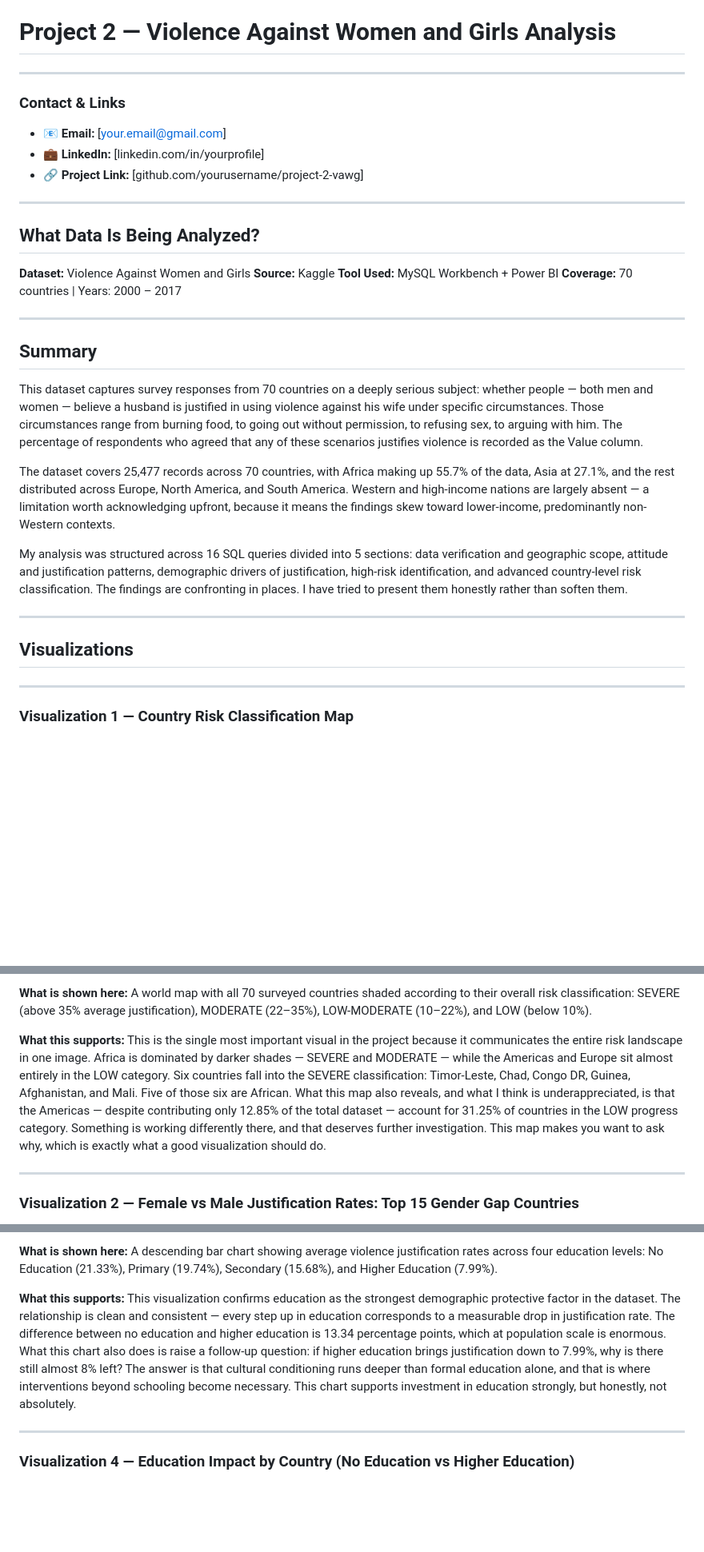
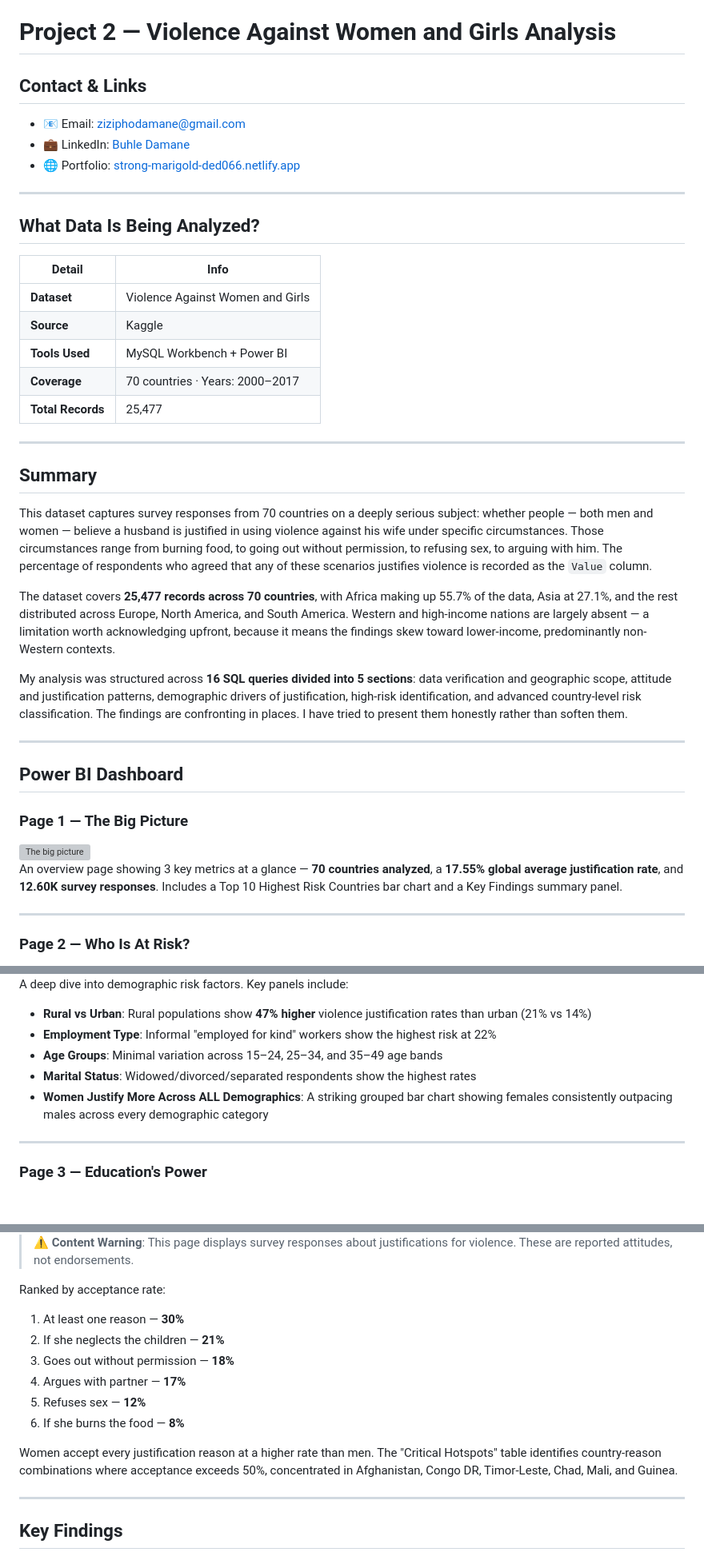
Before and after one commit to BuhleDamane/Data-Analytics-Portfolio, a Markdown page: Project-2-Violence-Against-Women_and_Girls/README.md, 3 parts joined by grey strips. Shown at 80% size. Drawn GitHub-style; blank space fills up the shorter version; grey boxes are pictures that could not be loaded.

```diff
--- a/Project-2-Violence-Against-Women_and_Girls/README.md
+++ b/Project-2-Violence-Against-Women_and_Girls/README.md
@@ -1,37 +1,44 @@
 # Project 2 — Violence Against Women and Girls Analysis
 
----
-
-### Contact & Links
-
-- 📧 **Email:** [your.email@gmail.com]
-- 💼 **LinkedIn:** [linkedin.com/in/yourprofile]
-- 🔗 **Project Link:** [github.com/yourusername/project-2-vawg]
+## Contact & Links
+* 📧 Email: ziziphodamane@gmail.com
+* 💼 LinkedIn: [Buhle Damane](https://linkedin.com/in/buhle-damane)
+* 🌐 Portfolio: [strong-marigold-ded066.netlify.app](https://strong-marigold-ded066.netlify.app)
 
 ---
 
 ## What Data Is Being Analyzed?
 
-**Dataset:** Violence Against Women and Girls
-**Source:** Kaggle
-**Tool Used:** MySQL Workbench + Power BI
-**Coverage:** 70 countries | Years: 2000 – 2017
+| Detail | Info |
+|--------|------|
+| **Dataset** | Violence Against Women and Girls |
+| **Source** | Kaggle |
+| **Tools Used** | MySQL Workbench + Power BI |
+| **Coverage** | 70 countries · Years: 2000–2017 |
+| **Total Records** | 25,477 |
 
 ---
 
 ## Summary
 
-This dataset captures survey responses from 70 countries on a deeply serious subject: whether people — both men and women — believe a husband is justified in using violence against his wife under specific circumstances. Those circumstances range from burning food, to going out without permission, to refusing sex, to arguing with him. The percentage of respondents who agreed that any of these scenarios justifies violence is recorded as the Value column.
+This dataset captures survey responses from 70 countries on a deeply serious subject: whether people — both men and women — believe a husband is justified in using violence against his wife under specific circumstances. Those circumstances range from burning food, to going out without permission, to refusing sex, to arguing with him. The percentage of respondents who agreed that any of these scenarios justifies violence is recorded as the `Value` column.
 
-The dataset covers 25,477 records across 70 countries, with Africa making up 55.7% of the data, Asia at 27.1%, and the rest distributed across Europe, North America, and South America. Western and high-income nations are largely absent — a limitation worth acknowledging upfront, because it means the findings skew toward lower-income, predominantly non-Western contexts.
+The dataset covers **25,477 records across 70 countries**, with Africa making up 55.7% of the data, Asia at 27.1%, and the rest distributed across Europe, North America, and South America. Western and high-income nations are largely absent — a limitation worth acknowledging upfront, because it means the findings skew toward lower-income, predominantly non-Western contexts.
 
-My analysis was structured across 16 SQL queries divided into 5 sections: data verification and geographic scope, attitude and justification patterns, demographic drivers of justification, high-risk identification, and advanced country-level risk classification. The findings are confronting in places. I have tried to present them honestly rather than soften them.
+My analysis was structured across **16 SQL queries divided into 5 sections**: data verification and geographic scope, attitude and justification patterns, demographic drivers of justification, high-risk identification, and advanced country-level risk classification. The findings are confronting in places. I have tried to present them honestly rather than soften them.
 
 ---
 
-## Visualizations
+## Power BI Dashboard
+
+### Page 1 — The Big Picture
+
+<img width="913" height="568" alt="The big picture" src="https://github.com/user-attachments/assets/d43fe083-4678-476d-a209-748e9b0473bf" />
+
+
+An overview page showing 3 key metrics at a glance — **70 countries analyzed**, a **17.55% global average justification rate**, and **12.60K survey responses**. Includes a Top 10 Highest Risk Countries bar chart and a Key Findings summary panel.
 
 ---
 
-### Visualization 1 — Country Risk Classification Map
+### Page 2 — Who Is At Risk?
 
@@ -39,11 +46,13 @@ My analysis was structured across 16 SQL queries divided into 5 sections: data v
 
-**What is shown here:**
-A world map with all 70 surveyed countries shaded according to their overall risk classification: SEVERE (above 35% average justification), MODERATE (22–35%), LOW-MODERATE (10–22%), and LOW (below 10%).
 
-**What this supports:**
-This is the single most important visual in the project because it communicates the entire risk landscape in one image. Africa is dominated by darker shades — SEVERE and MODERATE — while the Americas and Europe sit almost entirely in the LOW category. Six countries fall into the SEVERE classification: Timor-Leste, Chad, Congo DR, Guinea, Afghanistan, and Mali. Five of those six are African. What this map also reveals, and what I think is underappreciated, is that the Americas — despite contributing only 12.85% of the total dataset — account for 31.25% of countries in the LOW progress category. Something is working differently there, and that deserves further investigation. This map makes you want to ask why, which is exactly what a good visualization should do.
+A deep dive into demographic risk factors. Key panels include:
+- **Rural vs Urban**: Rural populations show **47% higher** violence justification rates than urban (21% vs 14%)
+- **Employment Type**: Informal "employed for kind" workers show the highest risk at 22%
+- **Age Groups**: Minimal variation across 15–24, 25–34, and 35–49 age bands
+- **Marital Status**: Widowed/divorced/separated respondents show the highest rates
+- **Women Justify More Across ALL Demographics**: A striking grouped bar chart showing females consistently outpacing males across every demographic category
 
 ---
 
-### Visualization 2 — Female vs Male Justification Rates: Top 15 Gender Gap Countries
+### Page 3 — Education's Power
 
@@ -63,11 +75,18 @@ This is the finding that I keep coming back to, because it challenges the assump
 
-**What is shown here:**
-A descending bar chart showing average violence justification rates across four education levels: No Education (21.33%), Primary (19.74%), Secondary (15.68%), and Higher Education (7.99%).
 
-**What this supports:**
-This visualization confirms education as the strongest demographic protective factor in the dataset. The relationship is clean and consistent — every step up in education corresponds to a measurable drop in justification rate. The difference between no education and higher education is 13.34 percentage points, which at population scale is enormous. What this chart also does is raise a follow-up question: if higher education brings justification down to 7.99%, why is there still almost 8% left? The answer is that cultural conditioning runs deeper than formal education alone, and that is where interventions beyond schooling become necessary. This chart supports investment in education strongly, but honestly, not absolutely.
+> ⚠️ **Content Warning**: This page displays survey responses about justifications for violence. These are reported attitudes, not endorsements.
+
+Ranked by acceptance rate:
+1. At least one reason — **30%**
+2. If she neglects the children — **21%**
+3. Goes out without permission — **18%**
+4. Argues with partner — **17%**
+5. Refuses sex — **12%**
+6. If she burns the food — **8%**
+
+Women accept every justification reason at a higher rate than men. The "Critical Hotspots" table identifies country-reason combinations where acceptance exceeds 50%, concentrated in Afghanistan, Congo DR, Timor-Leste, Chad, Mali, and Guinea.
 
 ---
 
-### Visualization 4 — Education Impact by Country (No Education vs Higher Education)
+## Key Findings
 
```
Also changed, not shown: other parts of Project-2-Violence-Against-Women_and_Girls/README.md (+28 -19 lines).
